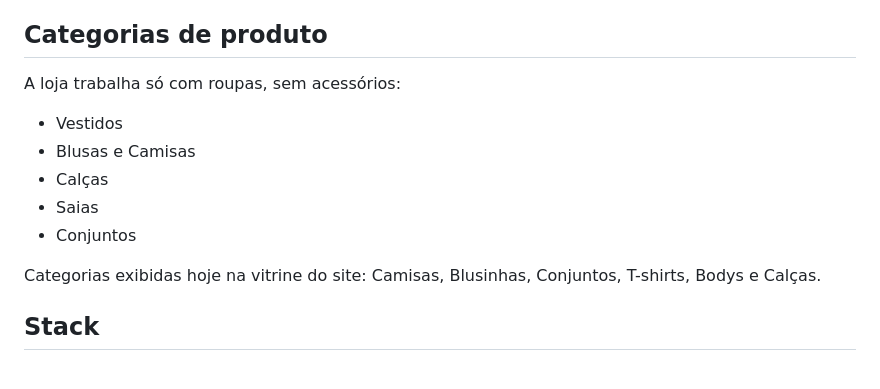
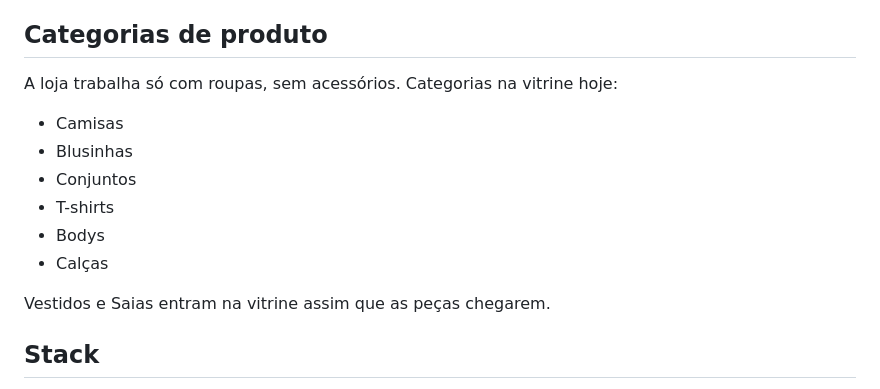
Before and after one commit to AlexDutra89/ficou-gata-landing, a Markdown page: README.md, the part around the change. Drawn GitHub-style.

Commit message:
Atualiza categorias no README: lista as da vitrine e indica que Vestidos e Saias entram quando as peças chegarem
Co-Authored-By: Claude Opus 5.5 <noreply@anthropic.com>
Claude-Session: https://claude.ai/code/session_018bt5pUDmX5Z47TVFLsvS3h

```diff
--- a/README.md
+++ b/README.md
@@ -6,15 +6,16 @@ Site publicado: https://ficou-gata-landing.vercel.app/
 
 ## Categorias de produto
 
-A loja trabalha só com roupas, sem acessórios:
+A loja trabalha só com roupas, sem acessórios. Categorias na vitrine hoje:
 
-- Vestidos
-- Blusas e Camisas
+- Camisas
+- Blusinhas
+- Conjuntos
+- T-shirts
+- Bodys
 - Calças
-- Saias
-- Conjuntos
 
-Categorias exibidas hoje na vitrine do site: Camisas, Blusinhas, Conjuntos, T-shirts, Bodys e Calças.
+Vestidos e Saias entram na vitrine assim que as peças chegarem.
 
 ## Stack
 
```
